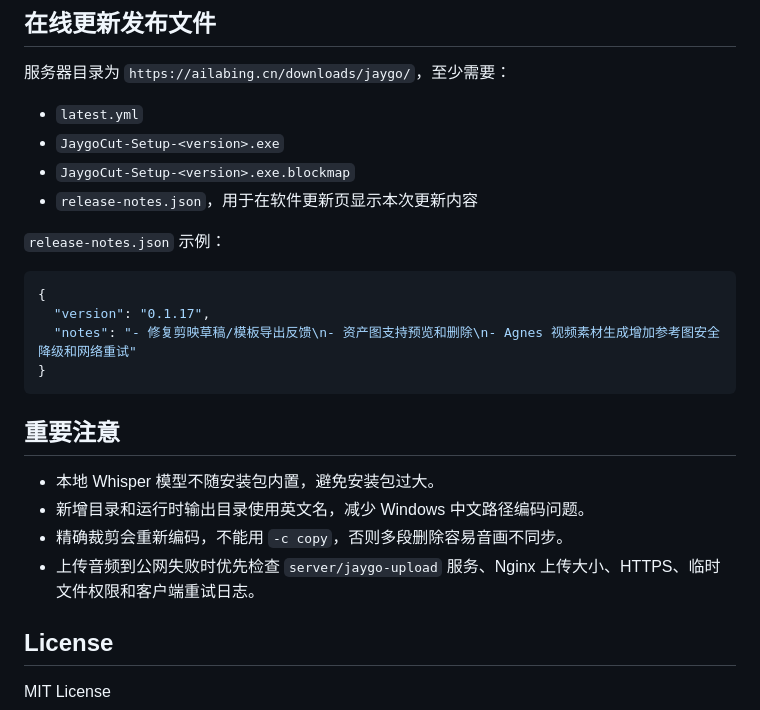
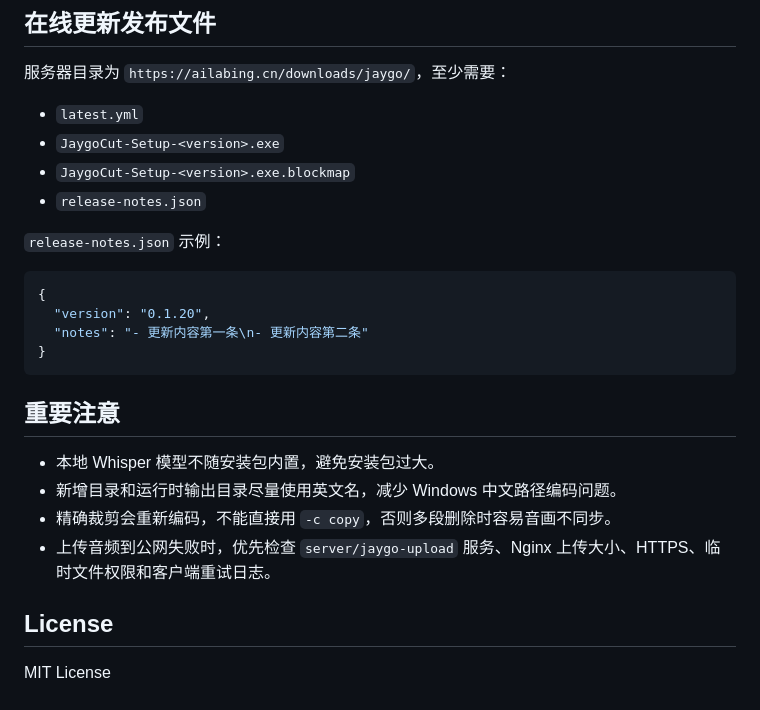
Before and after one commit to lj1270998580-crypto/JaygoCut, a Markdown page: README.md, the part around one of its changes. GitHub-like rendering.

````diff
--- a/README.md
+++ b/README.md
@@ -74,23 +65,23 @@ npm run dist:win:local
 - `latest.yml`
 - `JaygoCut-Setup-<version>.exe`
 - `JaygoCut-Setup-<version>.exe.blockmap`
-- `release-notes.json`，用于在软件更新页显示本次更新内容
+- `release-notes.json`
 
 `release-notes.json` 示例：
 
 ```json
 {
-  "version": "0.1.17",
-  "notes": "- 修复剪映草稿/模板导出反馈\n- 资产图支持预览和删除\n- Agnes 视频素材生成增加参考图安全降级和网络重试"
+  "version": "0.1.20",
+  "notes": "- 更新内容第一条\n- 更新内容第二条"
 }
 ```
 
 ## 重要注意
 
 - 本地 Whisper 模型不随安装包内置，避免安装包过大。
-- 新增目录和运行时输出目录使用英文名，减少 Windows 中文路径编码问题。
-- 精确裁剪会重新编码，不能用 `-c copy`，否则多段删除容易音画不同步。
-- 上传音频到公网失败时优先检查 `server/jaygo-upload` 服务、Nginx 上传大小、HTTPS、临时文件权限和客户端重试日志。
+- 新增目录和运行时输出目录尽量使用英文名，减少 Windows 中文路径编码问题。
+- 精确裁剪会重新编码，不能直接用 `-c copy`，否则多段删除时容易音画不同步。
+- 上传音频到公网失败时，优先检查 `server/jaygo-upload` 服务、Nginx 上传大小、HTTPS、临时文件权限和客户端重试日志。
 
 ## License
 
````
Also changed, not shown: other parts of README.md (+25 -34 lines).
